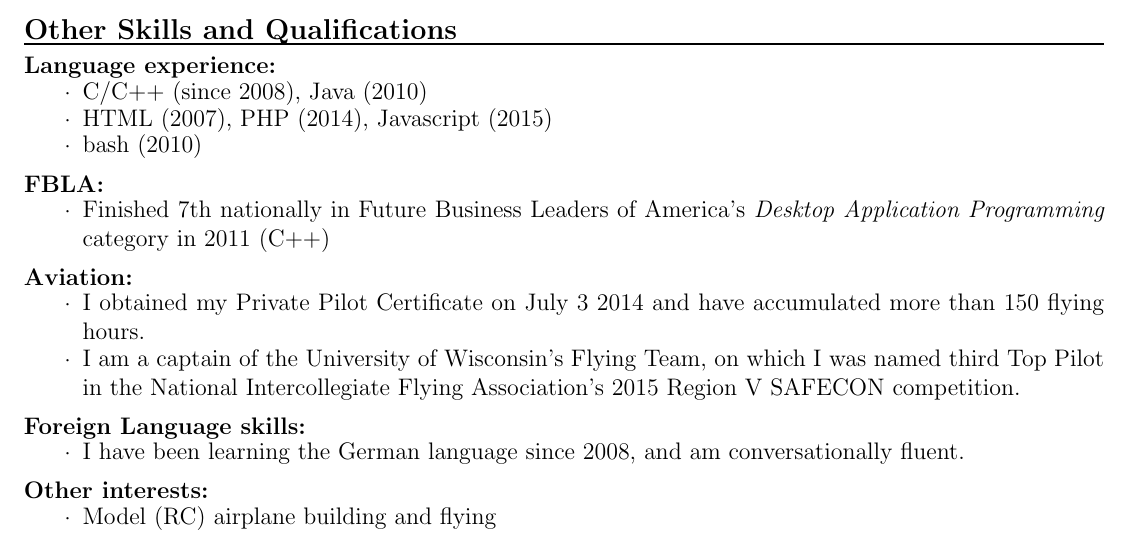
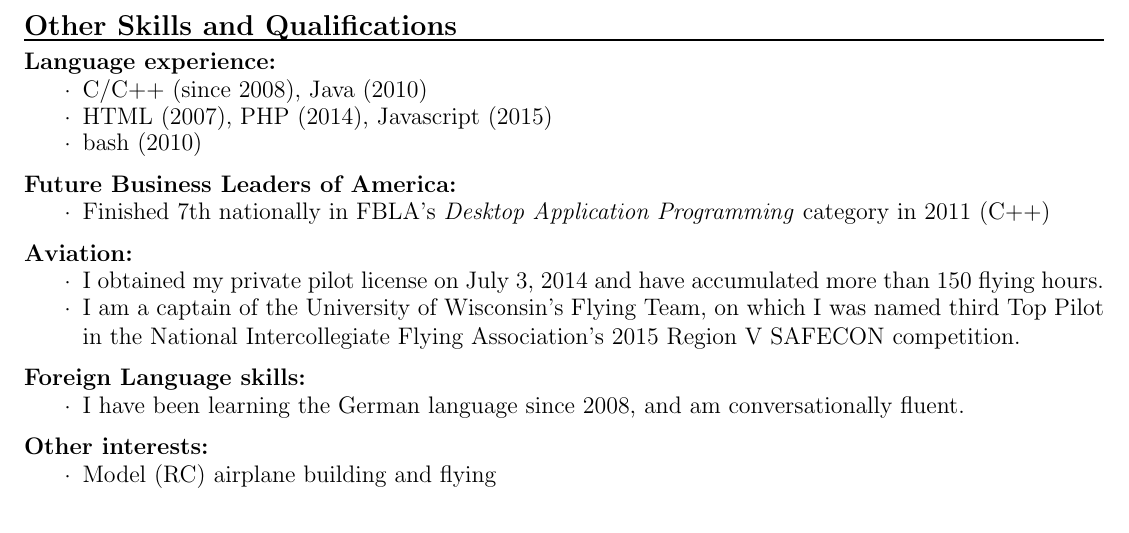
Before and after one commit to tbear2500/resume, a LaTeX CV (resume.tex): part of the page, cut so that both start at the same text. Compiled offline with pdfLaTeX.

Commit message:
Fixed FBLA and PPL sections so they fit on one line

```diff
--- a/resume.tex
+++ b/resume.tex
@@ -150,14 +150,14 @@
     \item HTML (2007), PHP (2014), Javascript (2015)
     \item bash (2010)
 \end{details}
-\par \textbf{FBLA:}
+\par \textbf{Future Business Leaders of America:}
 \begin{details}
-    \item Finished 7th nationally in Future Business Leaders of America's \textit{Desktop Application Programming} category in 2011 (C++)
+    \item Finished 7th nationally in FBLA's \textit{Desktop Application Programming} category in 2011 (C++)
 \end{details}
 
 \par \textbf{Aviation:}
 \begin{details}
-    \item I obtained my Private Pilot Certificate on July 3 2014 and have accumulated more than 150 flying hours.~
+    \item I obtained my private pilot license on July 3, 2014 and have accumulated more than 150 flying hours.~
     \item I am a captain of the University of Wisconsin's Flying Team, on which I was named third Top Pilot in the National Intercollegiate Flying Association's 2015 Region V SAFECON competition.
 \end{details}
 
```
Also changed, not shown: resume.pdf.
